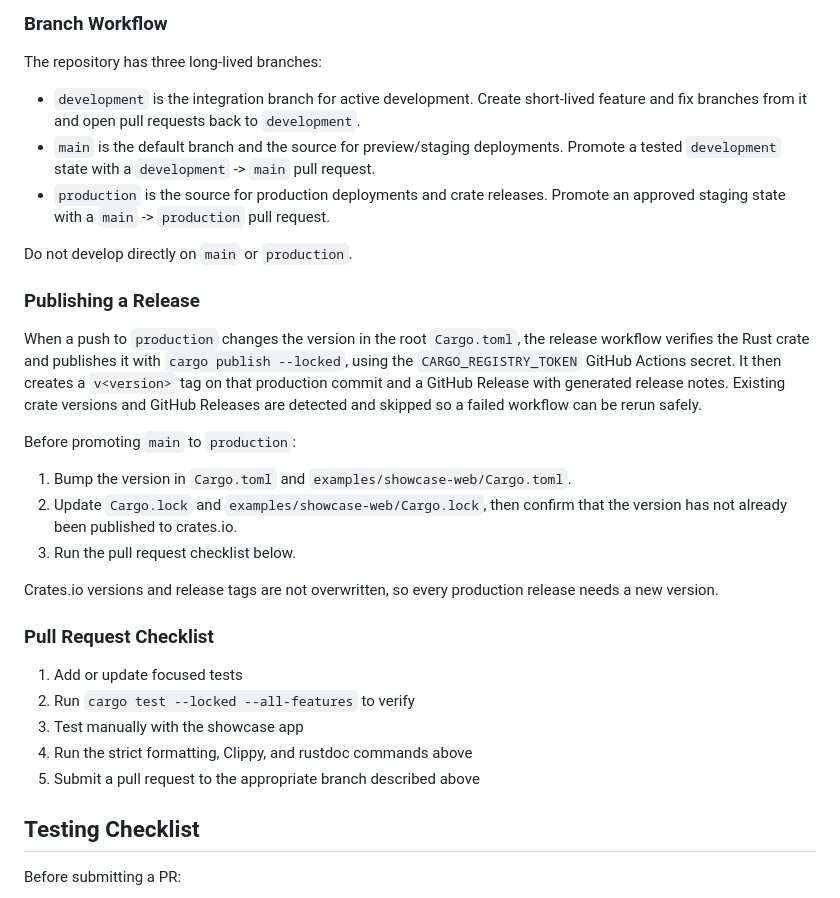
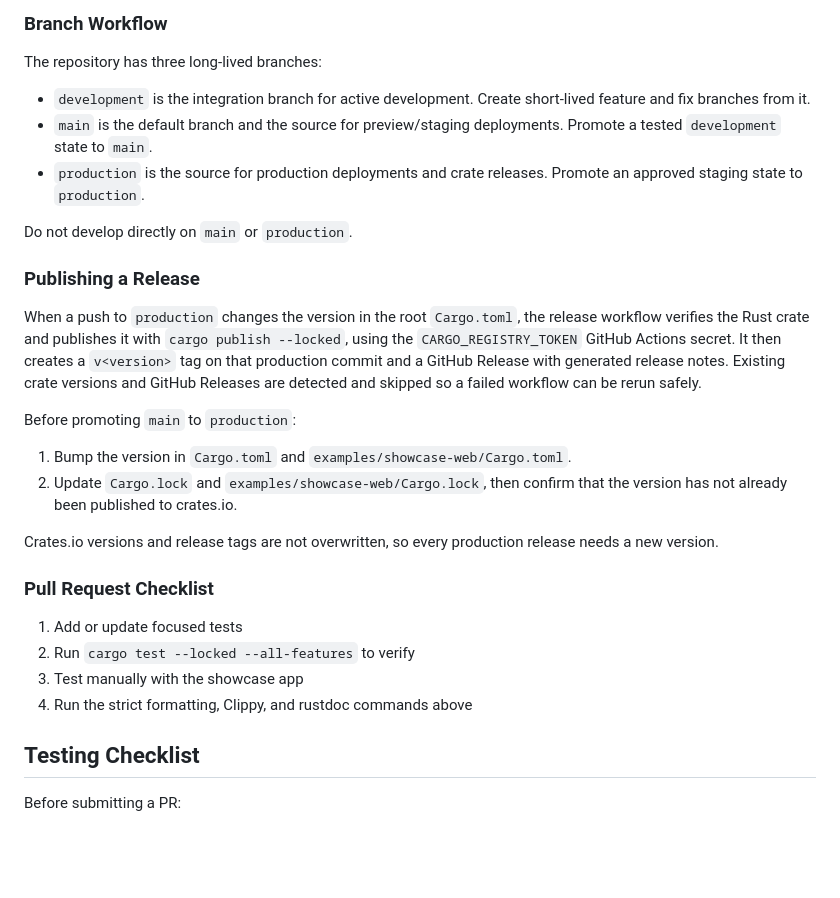
Before and after one commit to Nevaberry/dioxus-maplibre, a Markdown page: CONTRIBUTING.md, the part around the change. GitHub-like rendering; blank space fills up the shorter version.

Commit message:
docs(repo): remove pull request requirement

```diff
--- a/CONTRIBUTING.md
+++ b/CONTRIBUTING.md
@@ -146,13 +146,11 @@ e2e/                    # Playwright E2E tests (optional)
 The repository has three long-lived branches:
 
 - `development` is the integration branch for active development. Create
-  short-lived feature and fix branches from it and open pull requests back to
-  `development`.
+  short-lived feature and fix branches from it.
 - `main` is the default branch and the source for preview/staging deployments.
-  Promote a tested `development` state with a `development` -> `main` pull
-  request.
+  Promote a tested `development` state to `main`.
 - `production` is the source for production deployments and crate releases.
-  Promote an approved staging state with a `main` -> `production` pull request.
+  Promote an approved staging state to `production`.
 
 Do not develop directly on `main` or `production`.
 
@@ -170,7 +168,6 @@ Before promoting `main` to `production`:
 1. Bump the version in `Cargo.toml` and `examples/showcase-web/Cargo.toml`.
 2. Update `Cargo.lock` and `examples/showcase-web/Cargo.lock`, then confirm that the
    version has not already been published to crates.io.
-3. Run the pull request checklist below.
 
 Crates.io versions and release tags are not overwritten, so every production
 release needs a new version.
@@ -181,7 +178,6 @@ release needs a new version.
 2. Run `cargo test --locked --all-features` to verify
 3. Test manually with the showcase app
 4. Run the strict formatting, Clippy, and rustdoc commands above
-5. Submit a pull request to the appropriate branch described above
 
 ## Testing Checklist
 
```
